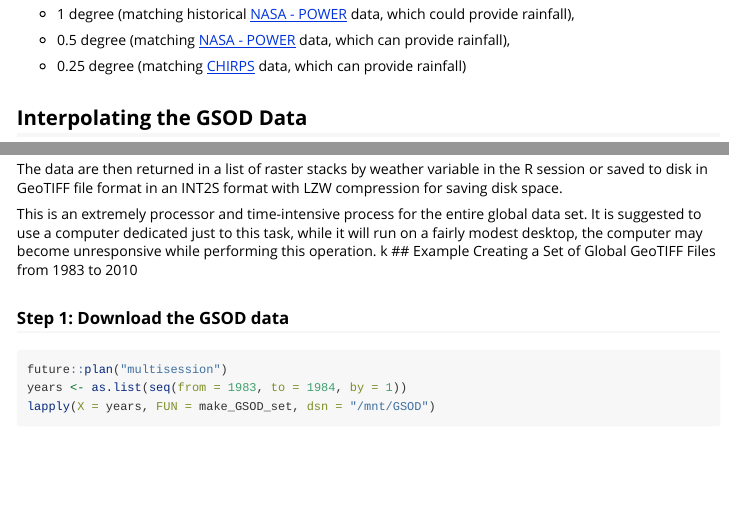
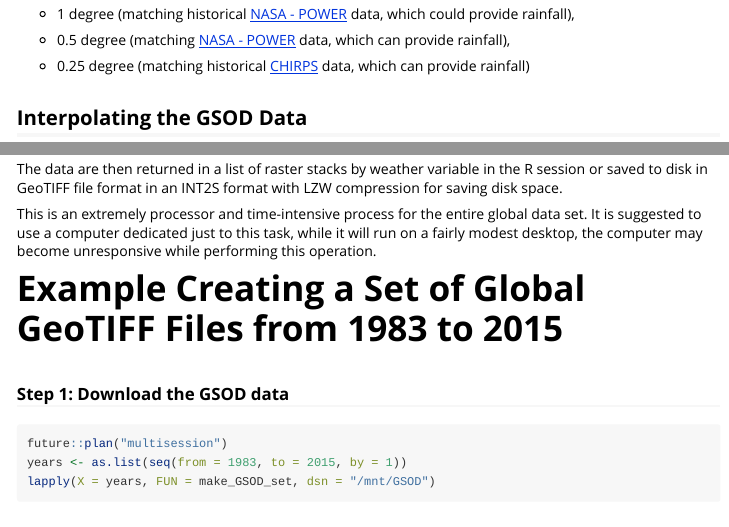
Before and after one commit to adamhsparks/GRID, an R Markdown document (vignettes/GSOD_Interpolation_as_an_Enhanced_Alternative_To_NASA_POWER_Agroclimatology_Data.Rmd): the page in a window 1100 px wide, from 700 px down, and a second part further down, joined at a grey line. Rendered offline with R 4.5, knitr and Pandoc, with nearby package versions.

Commit message:
Update vignette:wq

````diff
--- a/vignettes/GSOD_Interpolation_as_an_Enhanced_Alternative_To_NASA_POWER_Agroclimatology_Data.Rmd
+++ b/vignettes/GSOD_Interpolation_as_an_Enhanced_Alternative_To_NASA_POWER_Agroclimatology_Data.Rmd
@@ -57,8 +57,9 @@ data, which could provide rainfall),
 * 0.5 degree (matching [NASA - POWER](https://power.larc.nasa.gov/) data,
 which can provide rainfall),
 
-* 0.25 degree (matching [CHIRPS](http://chg.geog.ucsb.edu/data/chirps/) data,
-which can provide rainfall)
+* 0.25 degree (matching historical
+[CHIRPS](http://chg.geog.ucsb.edu/data/chirps/) data, which can provide
+rainfall)
 
 ## Interpolating the GSOD Data
 
@@ -82,14 +83,14 @@ This is an extremely processor and time-intensive process for the entire global
 data set. It is suggested to use a computer dedicated just to this task, while it
 will run on a fairly modest desktop, the computer may become unresponsive while
 performing this operation.
-k
-## Example Creating a Set of Global GeoTIFF Files from 1983 to 2010
+
+# Example Creating a Set of Global GeoTIFF Files from 1983 to 2015
 
 ### Step 1: Download the GSOD data
 
 ```{r get_GSOD, eval=FALSE, message='hide', results='hide'}
 future::plan("multisession")
-years <- as.list(seq(from = 1983, to = 1984, by = 1))
+years <- as.list(seq(from = 1983, to = 2015, by = 1))
 lapply(X = years, FUN = make_GSOD_set, dsn = "/mnt/GSOD")
 ```
 
````
